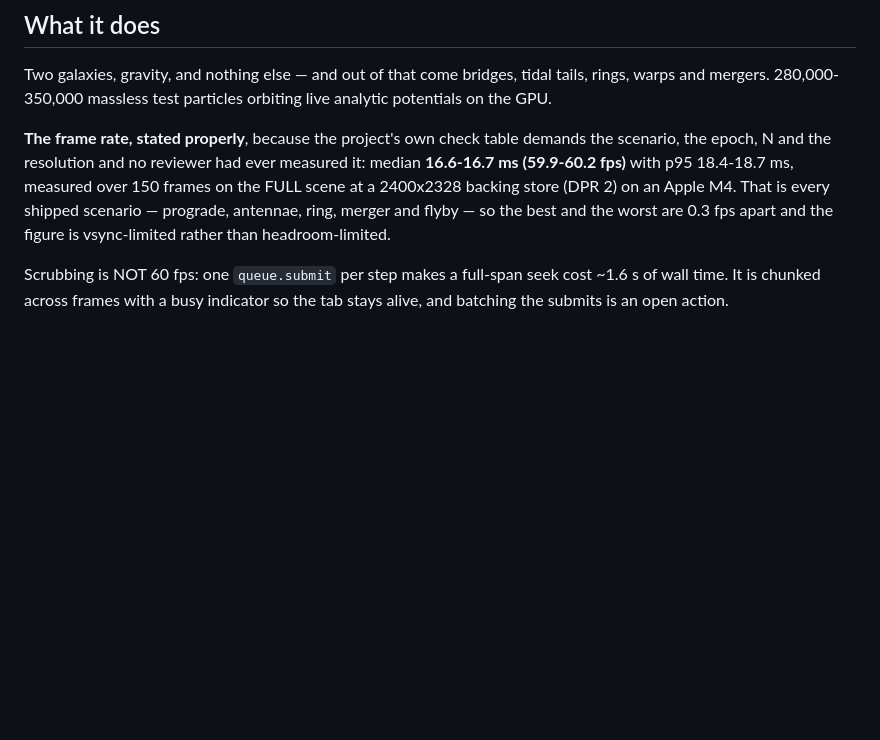
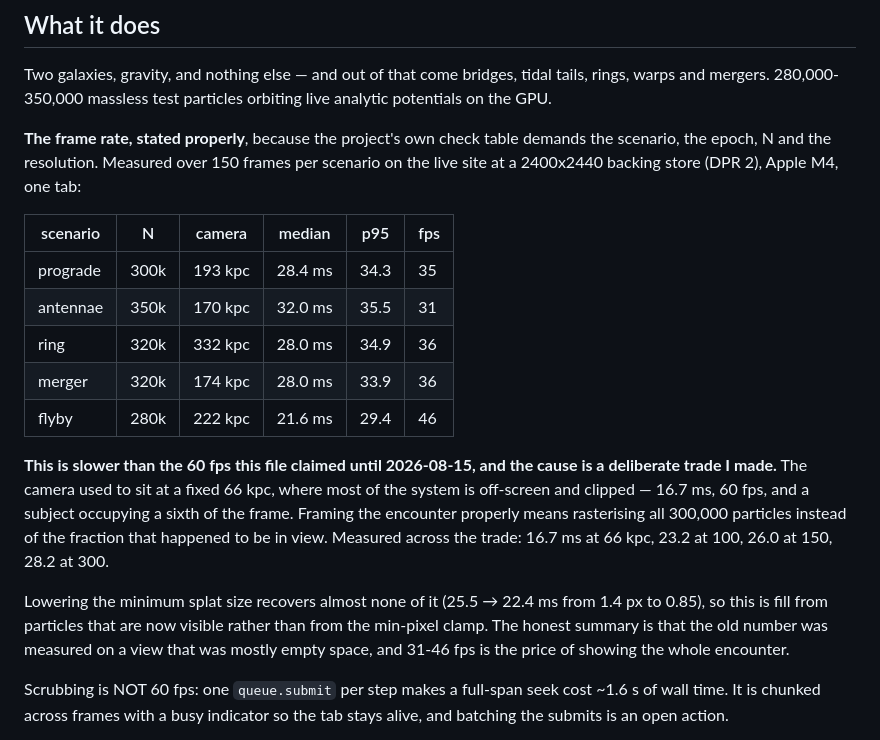
Before and after one commit to tonygillett136/galaxies, a Markdown page: README.md, the part around the change. GitHub-like rendering; blank space fills up the shorter version.

Commit message:
Correct the frame rate the framing change made false — my own drift, same night
The README said 16.6-16.7 ms / 59.9-60.2 fps. That was true when I measured it and
false three commits later, because framing the encounter changed what is on screen.

Measured on the live site, one tab, 2400x2440 (DPR 2), 150 frames per scenario:
28.4 / 32.0 / 28.0 / 28.0 / 21.6 ms for prograde / antennae / ring / merger /
flyby, i.e. 31-46 fps rather than 60.

THE CAUSE IS A TRADE I CHOSE, not a defect. The camera used to sit at a fixed
66 kpc where most of the system is off-screen and clipped: 16.7 ms, and a subject
occupying a sixth of the frame. Framing it properly rasterises all 300,000
particles instead of the fraction that happened to be in view. Across the trade:
16.7 ms at 66 kpc, 23.2 at 100, 26.0 at 150, 28.2 at 300.

Ruled out rather than assumed: lowering the min-pixel clamp from 1.4 to 0.85
recovers only 25.5 -> 22.4 ms, so this is fill from newly visible particles, not
the clamp.

This is exactly the drift the claims guard exists to catch, in the one figure I
deliberately left unregistered because no automated suite reproduces it — and it
went stale within the hour, by my own hand. The guard's header already said that
gap was real. It is now demonstrated.

```diff
--- a/README.md
+++ b/README.md
@@ -17,11 +17,28 @@ warps and mergers. 280,000-350,000 massless test particles orbiting live analyti
 on the GPU.
 
 **The frame rate, stated properly**, because the project's own check table demands the
-scenario, the epoch, N and the resolution and no reviewer had ever measured it: median
-**16.6-16.7 ms (59.9-60.2 fps)** with p95 18.4-18.7 ms, measured over 150 frames on the FULL
-scene at a 2400x2328 backing store (DPR 2) on an Apple M4. That is every shipped scenario —
-prograde, antennae, ring, merger and flyby — so the best and the worst are 0.3 fps apart and
-the figure is vsync-limited rather than headroom-limited.
+scenario, the epoch, N and the resolution. Measured over 150 frames per scenario on the live
+site at a 2400x2440 backing store (DPR 2), Apple M4, one tab:
+
+| scenario | N | camera | median | p95 | fps |
+|---|---|---|---|---|---|
+| prograde | 300k | 193 kpc | 28.4 ms | 34.3 | 35 |
+| antennae | 350k | 170 kpc | 32.0 ms | 35.5 | 31 |
+| ring | 320k | 332 kpc | 28.0 ms | 34.9 | 36 |
+| merger | 320k | 174 kpc | 28.0 ms | 33.9 | 36 |
+| flyby | 280k | 222 kpc | 21.6 ms | 29.4 | 46 |
+
+**This is slower than the 60 fps this file claimed until 2026-08-15, and the cause is a
+deliberate trade I made.** The camera used to sit at a fixed 66 kpc, where most of the system
+is off-screen and clipped — 16.7 ms, 60 fps, and a subject occupying a sixth of the frame.
+Framing the encounter properly means rasterising all 300,000 particles instead of the fraction
+that happened to be in view. Measured across the trade: 16.7 ms at 66 kpc, 23.2 at 100, 26.0 at
+150, 28.2 at 300.
+
+Lowering the minimum splat size recovers almost none of it (25.5 → 22.4 ms from 1.4 px to
+0.85), so this is fill from particles that are now visible rather than from the min-pixel
+clamp. The honest summary is that the old number was measured on a view that was mostly empty
+space, and 31-46 fps is the price of showing the whole encounter.
 
 Scrubbing is NOT 60 fps: one `queue.submit` per step makes a full-span seek cost ~1.6 s of
 wall time. It is chunked across frames with a busy indicator so the tab stays alive, and
```
